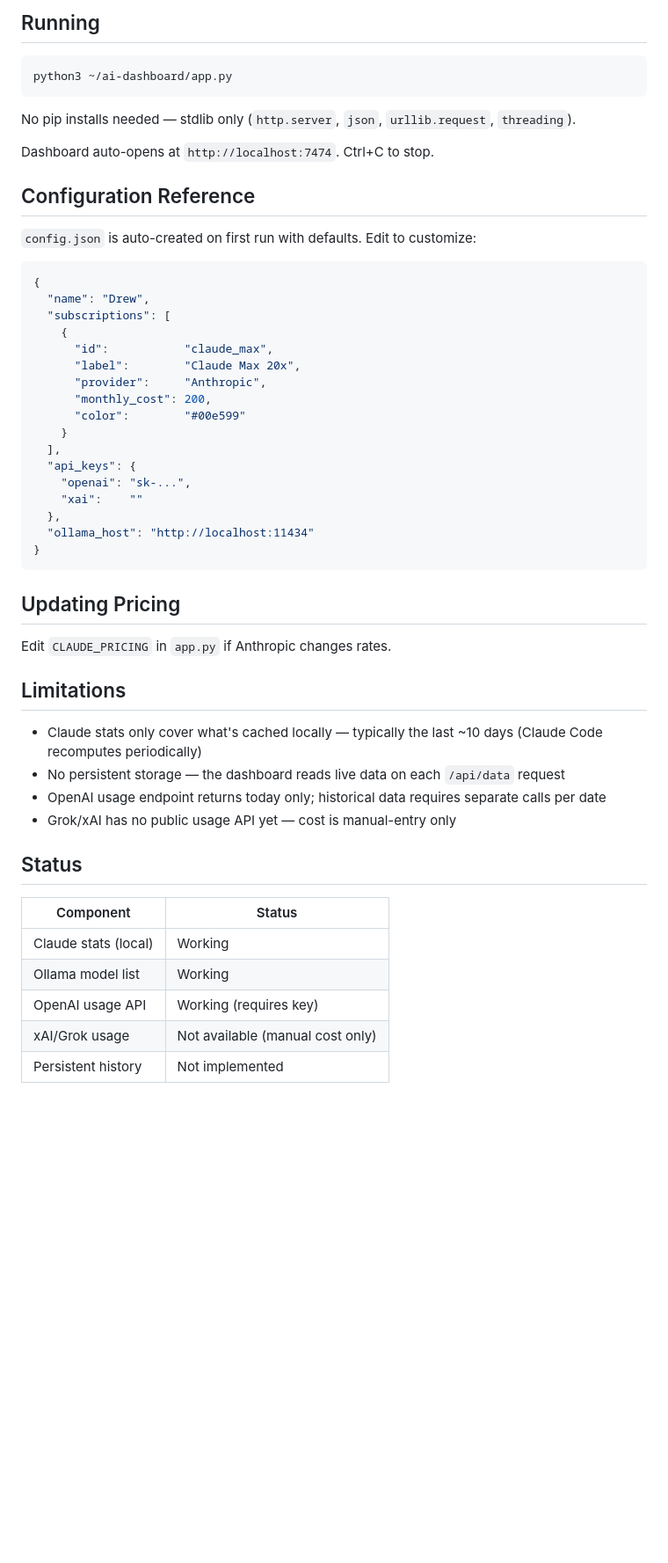
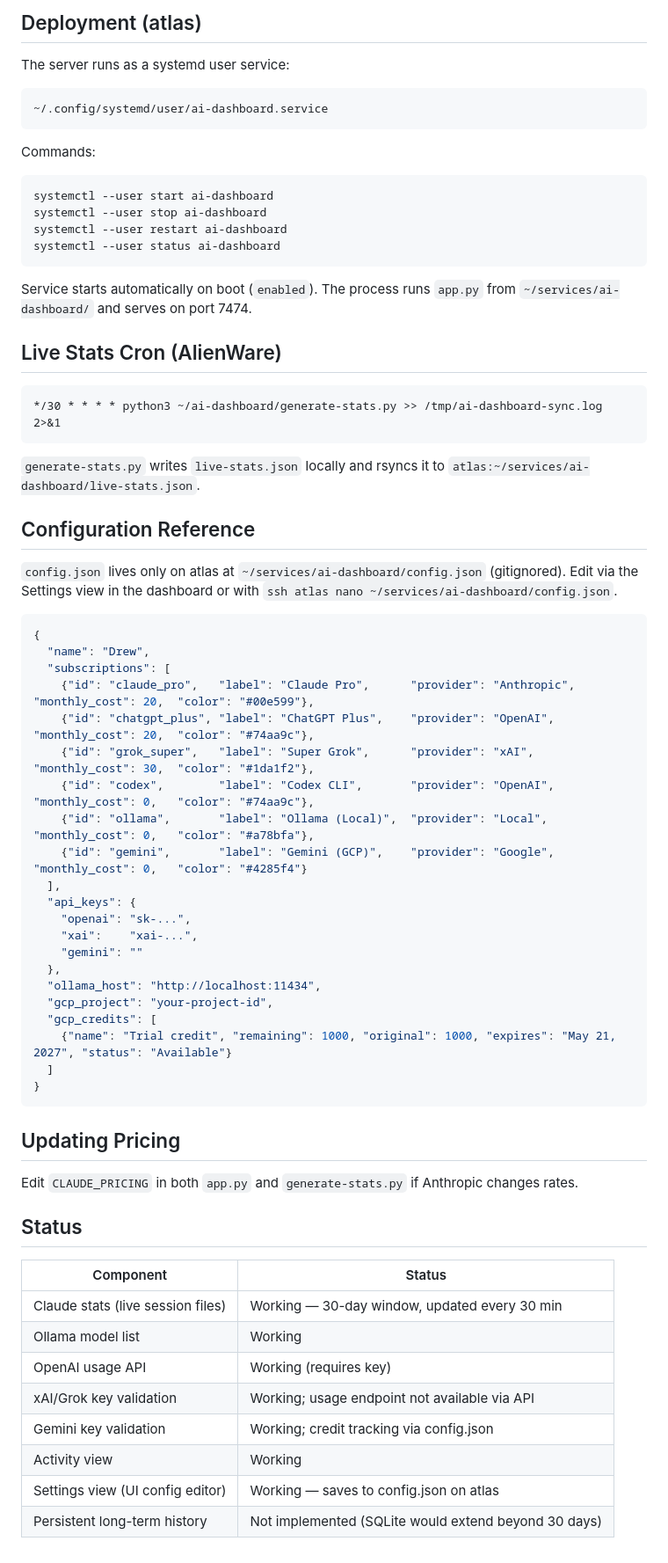
Before and after one commit to DrewBeFree/ai-dashboard, a Markdown page: MANUAL.md, the part around one of its changes. Shown at 88% size. Drawn GitHub-style; blank space fills up the shorter version.

````diff
--- a/MANUAL.md
+++ b/MANUAL.md
@@ -51,55 +71,71 @@ Since Claude Max is a flat subscription, `costUSD` in the stats file is always `
 
-## Running
+## Deployment (atlas)
 
-```bash
-python3 ~/ai-dashboard/app.py
+The server runs as a systemd user service:
+
+```
+~/.config/systemd/user/ai-dashboard.service
 ```
 
-No pip installs needed — stdlib only (`http.server`, `json`, `urllib.request`, `threading`).
+Commands:
+```bash
+systemctl --user start ai-dashboard
+systemctl --user stop ai-dashboard
+systemctl --user restart ai-dashboard
+systemctl --user status ai-dashboard
+```
 
-Dashboard auto-opens at `http://localhost:7474`. Ctrl+C to stop.
+Service starts automatically on boot (`enabled`). The process runs `app.py` from `~/services/ai-dashboard/` and serves on port 7474.
+
+## Live Stats Cron (AlienWare)
+
+```
+*/30 * * * * python3 ~/ai-dashboard/generate-stats.py >> /tmp/ai-dashboard-sync.log 2>&1
+```
+
+`generate-stats.py` writes `live-stats.json` locally and rsyncs it to `atlas:~/services/ai-dashboard/live-stats.json`.
 
 ## Configuration Reference
 
-`config.json` is auto-created on first run with defaults. Edit to customize:
+`config.json` lives only on atlas at `~/services/ai-dashboard/config.json` (gitignored). Edit via the Settings view in the dashboard or with `ssh atlas nano ~/services/ai-dashboard/config.json`.
 
 ```json
 {
   "name": "Drew",
   "subscriptions": [
-    {
-      "id":           "claude_max",
-      "label":        "Claude Max 20x",
-      "provider":     "Anthropic",
-      "monthly_cost": 200,
-      "color":        "#00e599"
-    }
+    {"id": "claude_pro",   "label": "Claude Pro",      "provider": "Anthropic", "monthly_cost": 20,  "color": "#00e599"},
+    {"id": "chatgpt_plus", "label": "ChatGPT Plus",    "provider": "OpenAI",    "monthly_cost": 20,  "color": "#74aa9c"},
+    {"id": "grok_super",   "label": "Super Grok",      "provider": "xAI",       "monthly_cost": 30,  "color": "#1da1f2"},
+    {"id": "codex",        "label": "Codex CLI",       "provider": "OpenAI",    "monthly_cost": 0,   "color": "#74aa9c"},
+    {"id": "ollama",       "label": "Ollama (Local)",  "provider": "Local",     "monthly_cost": 0,   "color": "#a78bfa"},
+    {"id": "gemini",       "label": "Gemini (GCP)",    "provider": "Google",    "monthly_cost": 0,   "color": "#4285f4"}
   ],
   "api_keys": {
     "openai": "sk-...",
-    "xai":    ""
+    "xai":    "xai-...",
+    "gemini": ""
   },
-  "ollama_host": "http://localhost:11434"
+  "ollama_host": "http://localhost:11434",
+  "gcp_project": "your-project-id",
+  "gcp_credits": [
+    {"name": "Trial credit", "remaining": 1000, "original": 1000, "expires": "May 21, 2027", "status": "Available"}
+  ]
 }
 ```
 
 ## Updating Pricing
 
-Edit `CLAUDE_PRICING` in `app.py` if Anthropic changes rates.
-
-## Limitations
-
-- Claude stats only cover what's cached locally — typically the last ~10 days (Claude Code recomputes periodically)
-- No persistent storage — the dashboard reads live data on each `/api/data` request
-- OpenAI usage endpoint returns today only; historical data requires separate calls per date
-- Grok/xAI has no public usage API yet — cost is manual-entry only
+Edit `CLAUDE_PRICING` in both `app.py` and `generate-stats.py` if Anthropic changes rates.
 
 ## Status
 
 | Component | Status |
 |---|---|
-| Claude stats (local) | Working |
+| Claude stats (live session files) | Working — 30-day window, updated every 30 min |
 | Ollama model list | Working |
 | OpenAI usage API | Working (requires key) |
-| xAI/Grok usage | Not available (manual cost only) |
-| Persistent history | Not implemented |
+| xAI/Grok key validation | Working; usage endpoint not available via API |
+| Gemini key validation | Working; credit tracking via config.json |
+| Activity view | Working |
+| Settings view (UI config editor) | Working — saves to config.json on atlas |
+| Persistent long-term history | Not implemented (SQLite would extend beyond 30 days) |
````
Also changed, not shown: other parts of MANUAL.md (+43 -23 lines).
